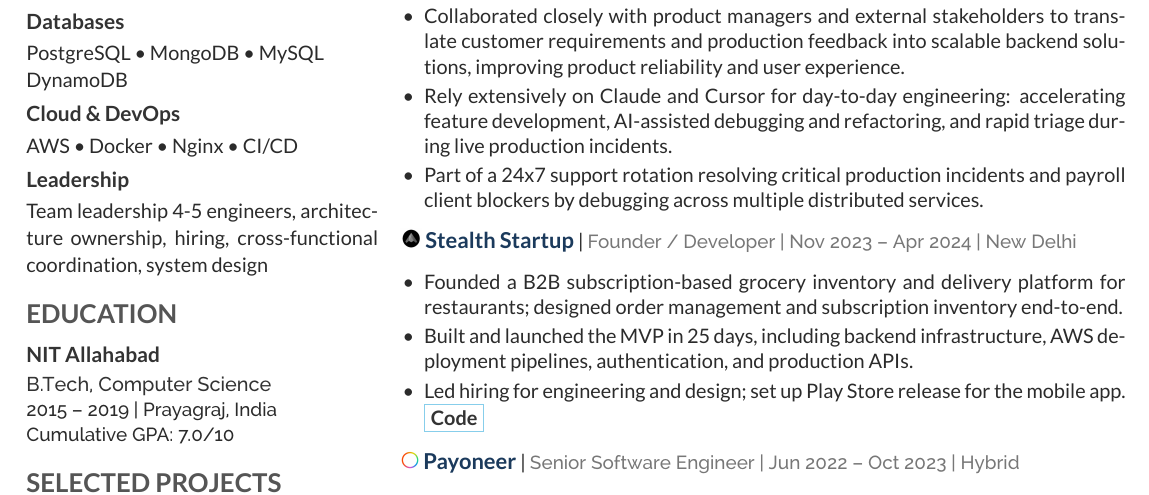
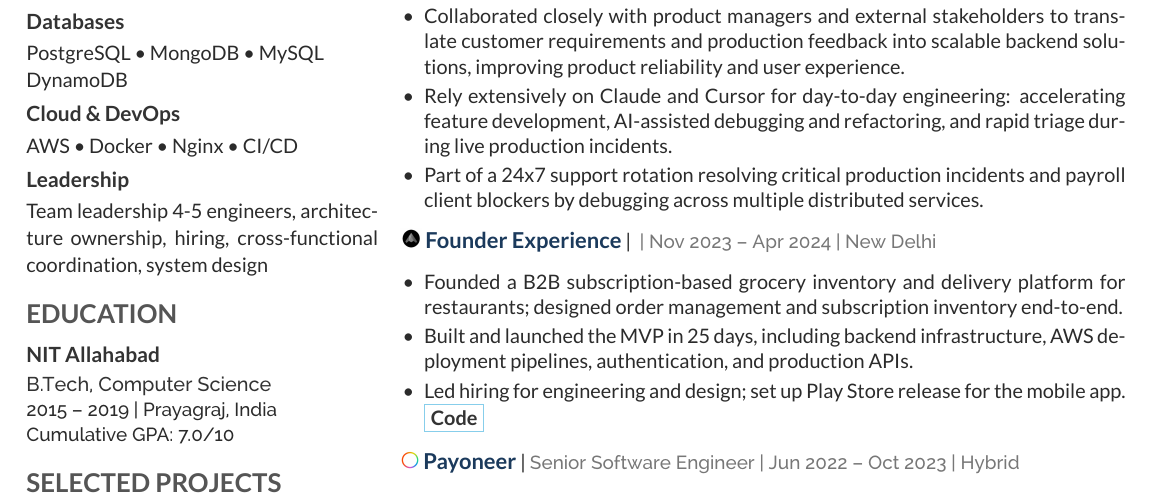
Before and after one commit to hiiiideepak/deepakbharti-resume, a LaTeX CV (deep_resume-openfont.tex): part of the page, cut so that both start at the same text. Compiled offline with XeLaTeX.

Commit message:
quick change

```diff
--- a/deep_resume-openfont.tex
+++ b/deep_resume-openfont.tex
@@ -95,7 +95,7 @@
 \end{tightemize}
 \entrysep
 
-\companyheaderlogo{stealth.png}{https://www.youtube.com/watch?v=Ior36_qBkBA}{Stealth Startup}{Founder / Developer}{Nov 2023 -- Apr 2024}{New Delhi}
+\companyheaderlogo{stealth.png}{https://www.youtube.com/watch?v=Ior36_qBkBA}{Founder Experience}{}{Nov 2023 -- Apr 2024}{New Delhi}
 \entrysep
 \begin{tightemize}
 \item Founded a B2B subscription-based grocery inventory and delivery platform for restaurants; designed order management and subscription inventory end-to-end.
```
Also changed, not shown: deep_resume-openfont.pdf, 2 other files.
